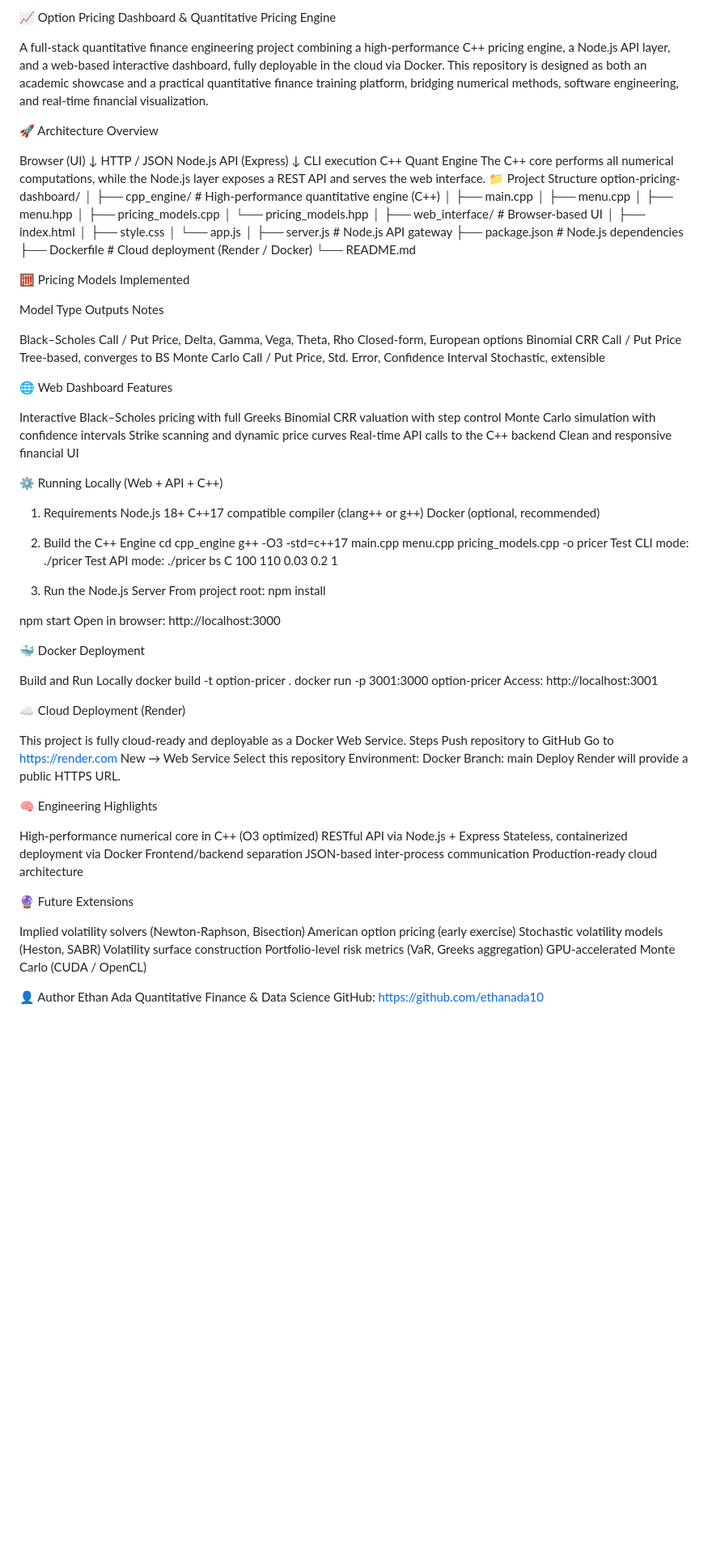
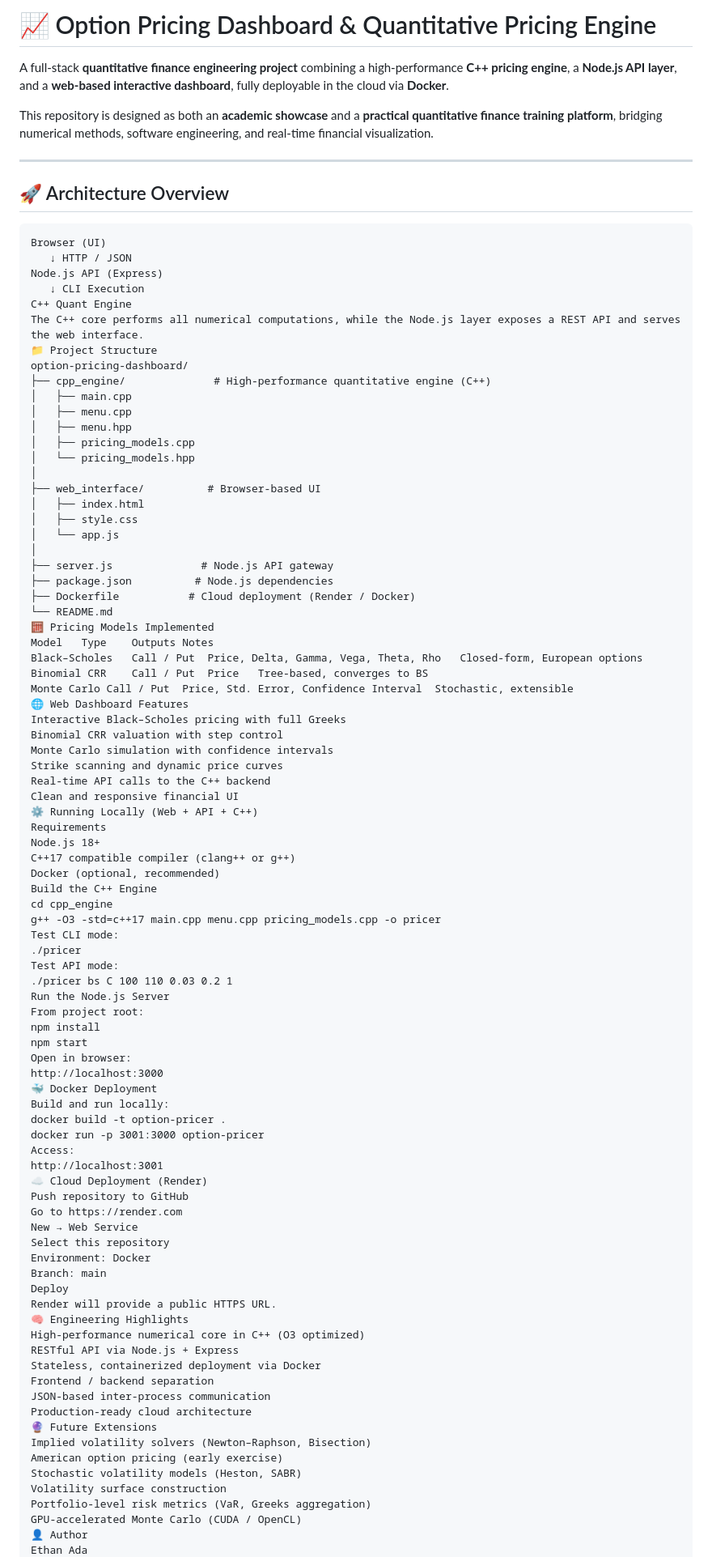
Before and after one commit to ethanada10/option-pricing-dashboard, a Markdown page: README.md, the part around one of its changes. Shown at 81% size. Rendered like a GitHub page; blank space fills up the shorter version.

Commit message:
Enhance README formatting and content clarity
Updated formatting and structure for improved readability and presentation.

````diff
--- a/README.md
+++ b/README.md
@@ -1,19 +1,22 @@
-📈 Option Pricing Dashboard & Quantitative Pricing Engine
+# 📈 Option Pricing Dashboard & Quantitative Pricing Engine
 
-A full-stack quantitative finance engineering project combining a high-performance C++ pricing engine, a Node.js API layer, and a web-based interactive dashboard, fully deployable in the cloud via Docker.
-This repository is designed as both an academic showcase and a practical quantitative finance training platform, bridging numerical methods, software engineering, and real-time financial visualization.
+A full-stack **quantitative finance engineering project** combining a high-performance **C++ pricing engine**, a **Node.js API layer**, and a **web-based interactive dashboard**, fully deployable in the cloud via **Docker**.
 
-🚀 Architecture Overview
+This repository is designed as both an **academic showcase** and a **practical quantitative finance training platform**, bridging numerical methods, software engineering, and real-time financial visualization.
 
+---
+
+## 🚀 Architecture Overview
+
+```text
 Browser (UI)
    ↓ HTTP / JSON
 Node.js API (Express)
-   ↓ CLI execution
+   ↓ CLI Execution
 C++ Quant Engine
 The C++ core performs all numerical computations, while the Node.js layer exposes a REST API and serves the web interface.
 📁 Project Structure
 option-pricing-dashboard/
-│
 ├── cpp_engine/              # High-performance quantitative engine (C++)
 │   ├── main.cpp
 │   ├── menu.cpp
@@ -30,59 +33,43 @@ option-pricing-dashboard/
 ├── package.json          # Node.js dependencies
 ├── Dockerfile           # Cloud deployment (Render / Docker)
 └── README.md
-
 🧮 Pricing Models Implemented
-
 Model	Type	Outputs	Notes
-
 Black–Scholes	Call / Put	Price, Delta, Gamma, Vega, Theta, Rho	Closed-form, European options
 Binomial CRR	Call / Put	Price	Tree-based, converges to BS
 Monte Carlo	Call / Put	Price, Std. Error, Confidence Interval	Stochastic, extensible
-
 🌐 Web Dashboard Features
-
 Interactive Black–Scholes pricing with full Greeks
 Binomial CRR valuation with step control
 Monte Carlo simulation with confidence intervals
 Strike scanning and dynamic price curves
 Real-time API calls to the C++ backend
 Clean and responsive financial UI
-
 ⚙️ Running Locally (Web + API + C++)
-
-1. Requirements
+Requirements
 Node.js 18+
 C++17 compatible compiler (clang++ or g++)
 Docker (optional, recommended)
-
-2. Build the C++ Engine
+Build the C++ Engine
 cd cpp_engine
 g++ -O3 -std=c++17 main.cpp menu.cpp pricing_models.cpp -o pricer
 Test CLI mode:
 ./pricer
 Test API mode:
 ./pricer bs C 100 110 0.03 0.2 1
-
-3. Run the Node.js Server
+Run the Node.js Server
 From project root:
 npm install
-
 npm start
 Open in browser:
 http://localhost:3000
-
 🐳 Docker Deployment
-
-Build and Run Locally
+Build and run locally:
 docker build -t option-pricer .
 docker run -p 3001:3000 option-pricer
 Access:
 http://localhost:3001
-
 ☁️ Cloud Deployment (Render)
-
-This project is fully cloud-ready and deployable as a Docker Web Service.
-Steps
 Push repository to GitHub
 Go to https://render.com
 New → Web Service
@@ -91,19 +78,15 @@ Environment: Docker
 Branch: main
 Deploy
 Render will provide a public HTTPS URL.
-
 🧠 Engineering Highlights
-
 High-performance numerical core in C++ (O3 optimized)
 RESTful API via Node.js + Express
 Stateless, containerized deployment via Docker
-Frontend/backend separation
+Frontend / backend separation
 JSON-based inter-process communication
 Production-ready cloud architecture
-
 🔮 Future Extensions
-
-Implied volatility solvers (Newton-Raphson, Bisection)
+Implied volatility solvers (Newton–Raphson, Bisection)
 American option pricing (early exercise)
 Stochastic volatility models (Heston, SABR)
 Volatility surface construction
````
Also changed, not shown: other parts of README.md (+22 -8 lines).
